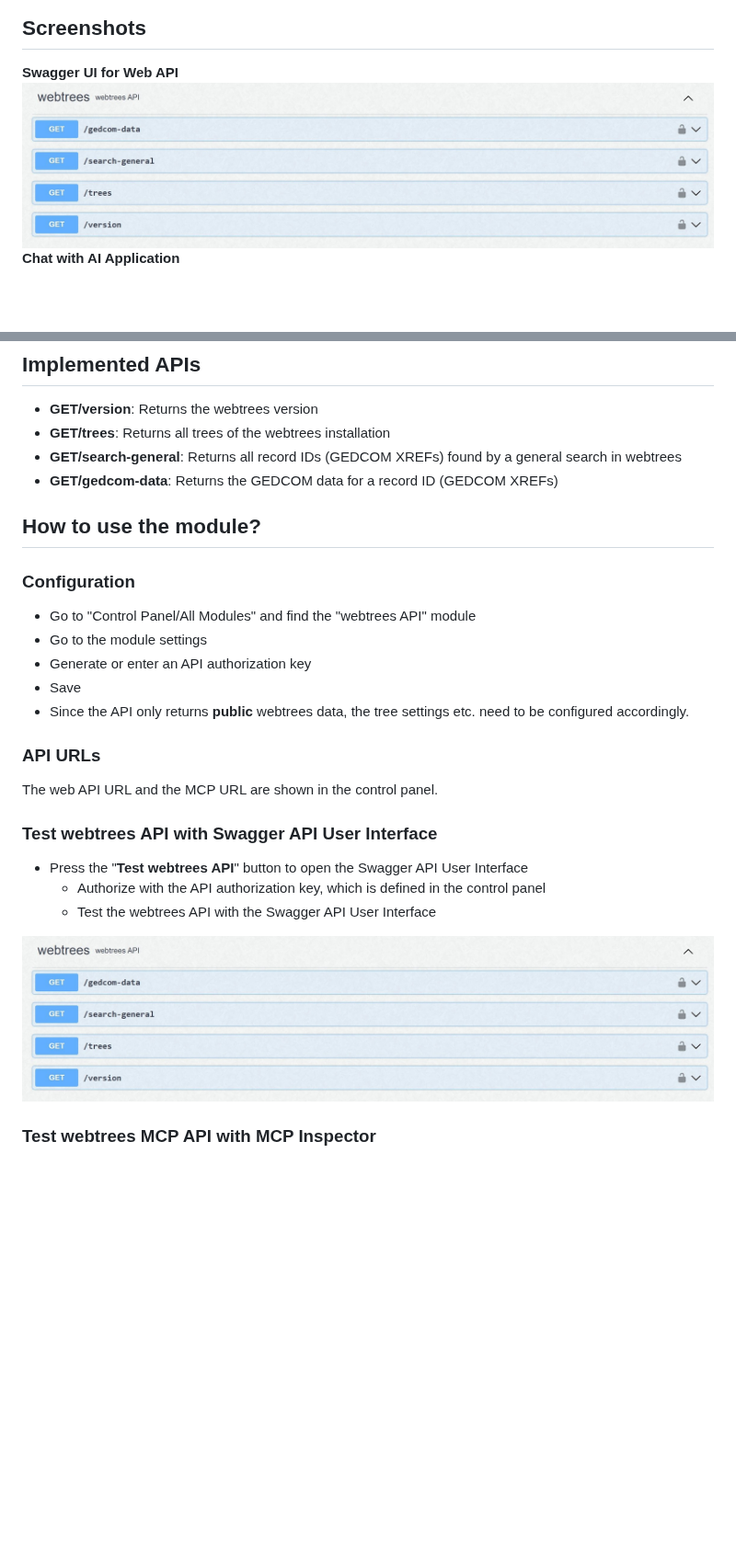
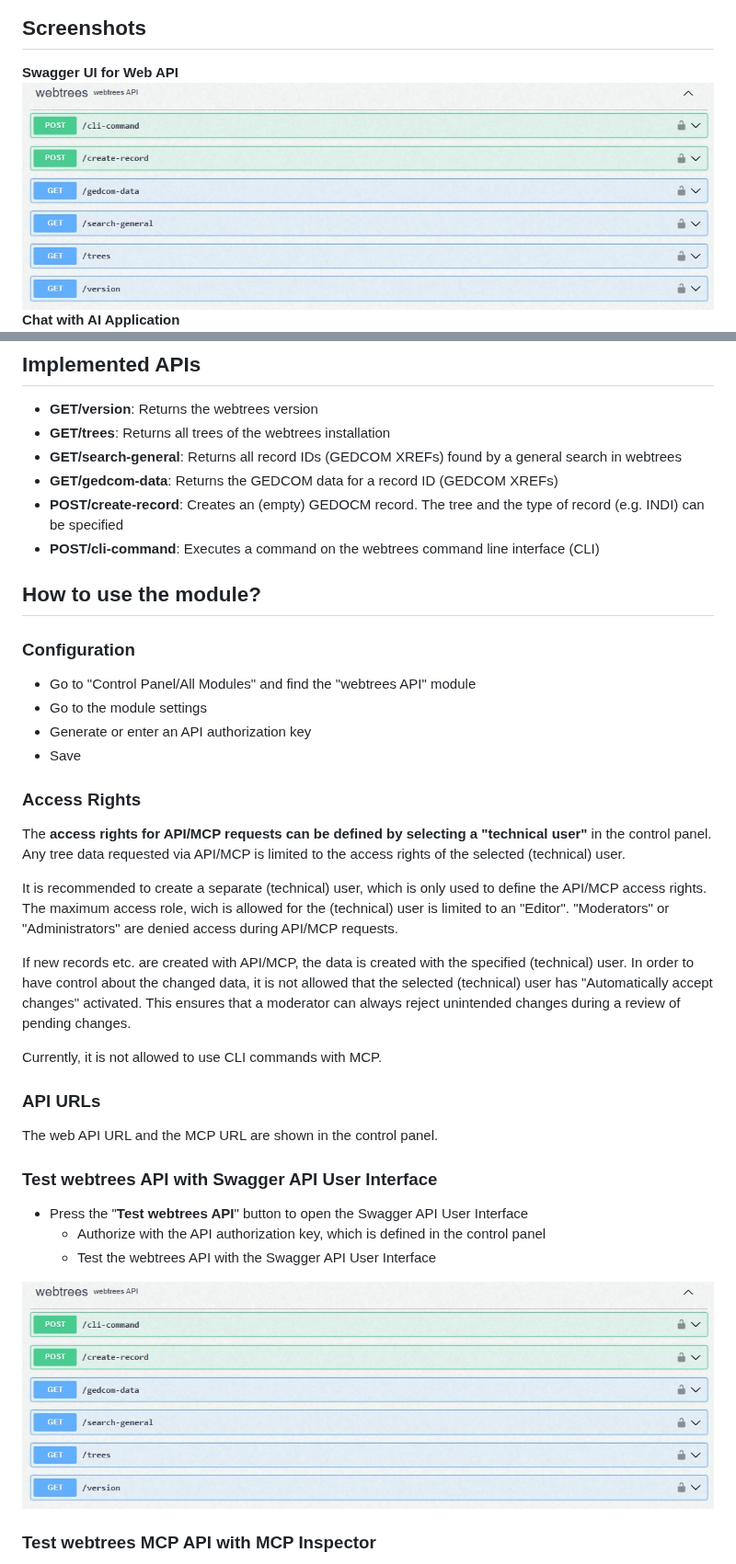
Before and after one commit to Jefferson49/webtrees-API, a Markdown page: README.md, 2 parts joined by grey strips. Shown at 92% size. Rendered like a GitHub page; pictures changed too: resources/img/screenshot_swagger_api_ui.jpg; blank space fills up the shorter version.

Commit message:
Readme: Updated available APIs;  added access rights and further links to "how to use the module"

```diff
--- a/README.md
+++ b/README.md
@@ -40,6 +46,8 @@ This README file contains the following main sections:
 + **GET/trees**: Returns all trees of the webtrees installation
 + **GET/search-general**: Returns all record IDs (GEDCOM XREFs) found by a general search in webtrees
 + **GET/gedcom-data**: Returns the GEDCOM data for a record ID (GEDCOM XREFs)
++ **POST/create-record**: Creates an (empty) GEDOCM record. The tree and the type of record (e.g. INDI) can be specified
++ **POST/cli-command**: Executes a command on the webtrees command line interface (CLI)
 
 ## How to use the module?
 
@@ -48,7 +56,15 @@ This README file contains the following main sections:
 + Go to the module settings
 + Generate or enter an API authorization key
 + Save
-+ Since the API only returns **public** webtrees data, the tree settings etc. need to be configured accordingly.
+
+### Access Rights
+The **access rights for API/MCP requests can be defined by selecting a "technical user"** in the control panel. Any tree data requested via API/MCP is limited to the access rights of the selected (technical) user.
+
+It is recommended to create a separate (technical) user, which is only used to define the API/MCP access rights. The maximum access role, wich is allowed for the (technical) user is limited to an "Editor". "Moderators" or "Administrators" are denied access during API/MCP requests.
+
+If new records etc. are created with API/MCP, the data is created with the specified (technical) user. In order to have control about the changed data, it is not allowed that the selected (technical) user has "Automatically accept changes" activated. This ensures that a moderator can always reject unintended changes during a review of pending changes.
+
+Currently, it is not allowed to use CLI commands with MCP.
 
 ### API URLs
 The web API URL and the MCP URL are shown in the control panel.
```
Also changed, not shown: other parts of README.md (+6 -0 lines).
